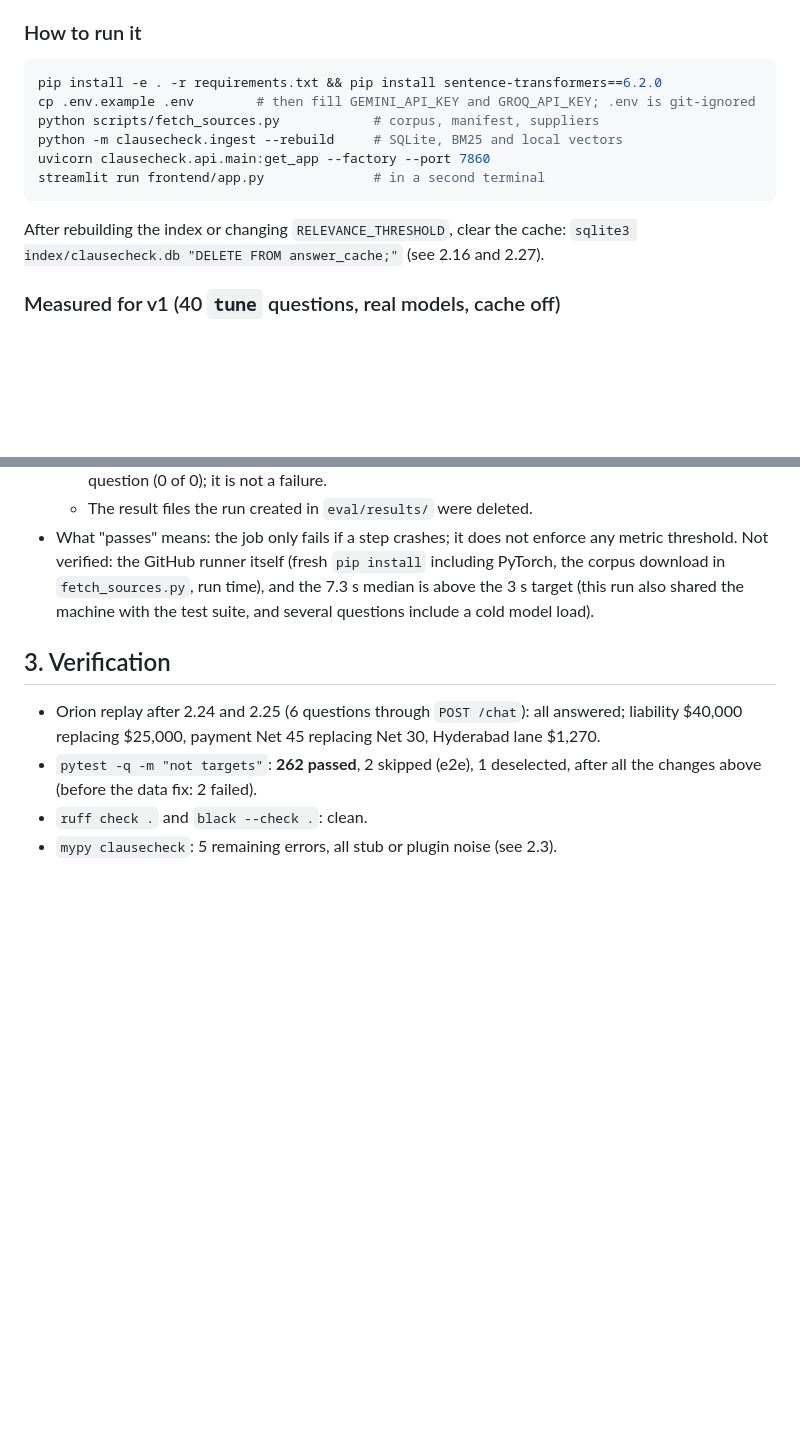
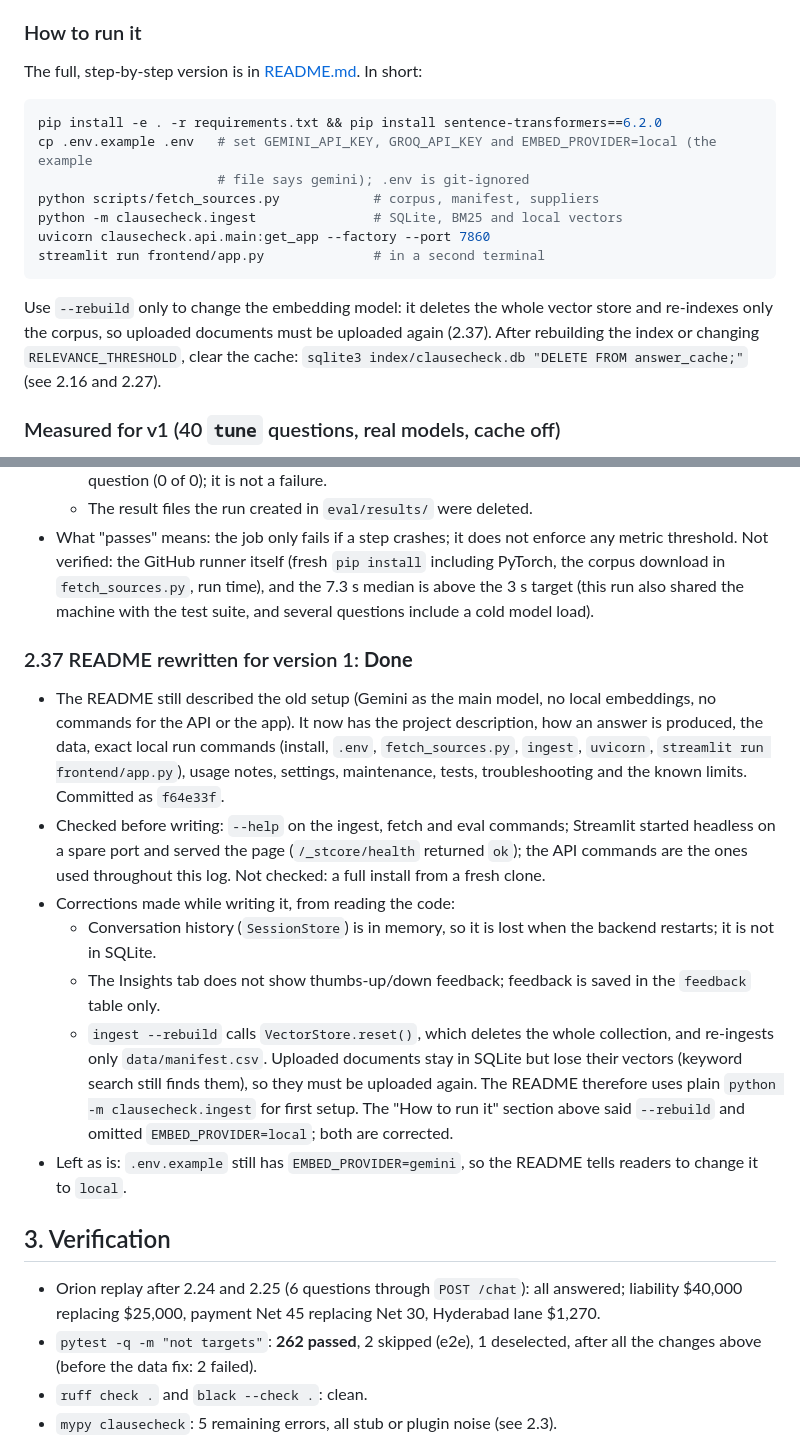
Before and after one commit to kalviumcommunity/S66-0926-DY-RAG-ClauseCheck, a Markdown page: debugging.md, 2 parts joined by grey strips. Rendered like a GitHub page; blank space fills up the shorter version.

Commit message:
documentation miscellaneous

````diff
--- a/debugging.md
+++ b/debugging.md
@@ -25,15 +25,19 @@ cited answer, with uploads and amendments handled.
 - **Index:** 167 documents, 8,288 chunks, 8,288 vectors (158 corpus documents + uploads).
 
 ### How to run it
+The full, step-by-step version is in [README.md](README.md). In short:
 ```bash
 pip install -e . -r requirements.txt && pip install sentence-transformers==6.2.0
-cp .env.example .env        # then fill GEMINI_API_KEY and GROQ_API_KEY; .env is git-ignored
+cp .env.example .env   # set GEMINI_API_KEY, GROQ_API_KEY and EMBED_PROVIDER=local (the example
+                       # file says gemini); .env is git-ignored
 python scripts/fetch_sources.py            # corpus, manifest, suppliers
-python -m clausecheck.ingest --rebuild     # SQLite, BM25 and local vectors
+python -m clausecheck.ingest               # SQLite, BM25 and local vectors
 uvicorn clausecheck.api.main:get_app --factory --port 7860
 streamlit run frontend/app.py              # in a second terminal
 ```
-After rebuilding the index or changing `RELEVANCE_THRESHOLD`, clear the cache:
+Use `--rebuild` only to change the embedding model: it deletes the whole vector store and
+re-indexes only the corpus, so uploaded documents must be uploaded again (2.37). After rebuilding
+the index or changing `RELEVANCE_THRESHOLD`, clear the cache:
 `sqlite3 index/clausecheck.db "DELETE FROM answer_cache;"` (see 2.16 and 2.27).
 
 ### Measured for v1 (40 `tune` questions, real models, cache off)
@@ -541,6 +545,28 @@ does not know without the pydantic plugin.
   (this run also shared the machine with the test suite, and several questions include a cold
   model load).
 
+### 2.37 README rewritten for version 1: **Done**
+- The README still described the old setup (Gemini as the main model, no local embeddings, no
+  commands for the API or the app). It now has the project description, how an answer is produced,
+  the data, exact local run commands (install, `.env`, `fetch_sources.py`, `ingest`, `uvicorn`,
+  `streamlit run frontend/app.py`), usage notes, settings, maintenance, tests, troubleshooting and
+  the known limits. Committed as `f64e33f`.
+- Checked before writing: `--help` on the ingest, fetch and eval commands; Streamlit started
+  headless on a spare port and served the page (`/_stcore/health` returned `ok`); the API commands
+  are the ones used throughout this log. Not checked: a full install from a fresh clone.
+- Corrections made while writing it, from reading the code:
+  - Conversation history (`SessionStore`) is in memory, so it is lost when the backend restarts;
+    it is not in SQLite.
+  - The Insights tab does not show thumbs-up/down feedback; feedback is saved in the `feedback`
+    table only.
+  - `ingest --rebuild` calls `VectorStore.reset()`, which deletes the whole collection, and
+    re-ingests only `data/manifest.csv`. Uploaded documents stay in SQLite but lose their vectors
+    (keyword search still finds them), so they must be uploaded again. The README therefore uses
+    plain `python -m clausecheck.ingest` for first setup. The "How to run it" section above said
+    `--rebuild` and omitted `EMBED_PROVIDER=local`; both are corrected.
+- Left as is: `.env.example` still has `EMBED_PROVIDER=gemini`, so the README tells readers to
+  change it to `local`.
+
 ## 3. Verification
 
 - Orion replay after 2.24 and 2.25 (6 questions through `POST /chat`): all answered; liability
````
